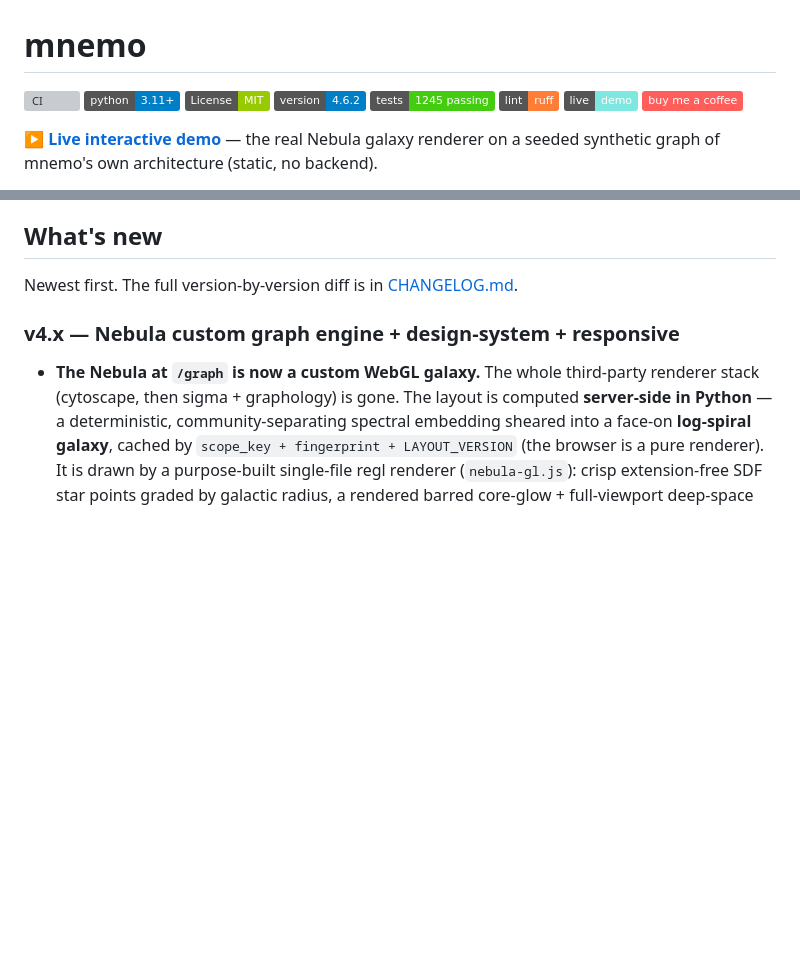
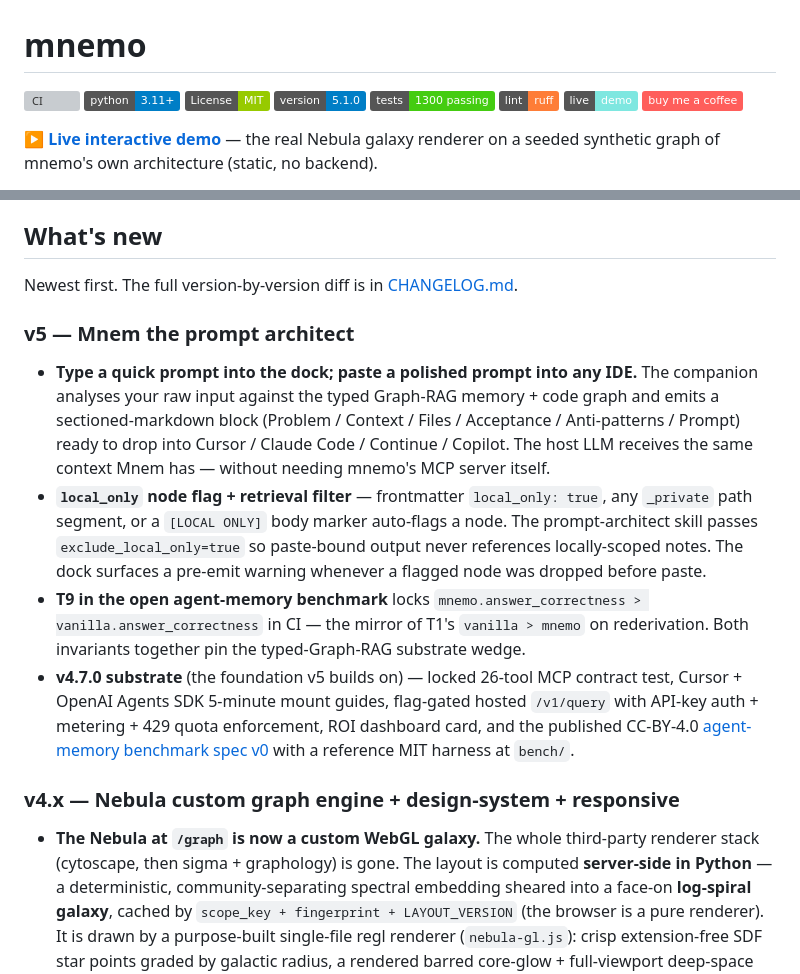
Before and after one commit to mmct-jsc/mnemo, a Markdown page: README.md, 2 parts joined by grey strips. GitHub-like rendering; badges without logos; blank space fills up the shorter version; grey boxes are pictures that could not be loaded.

Commit message:
docs(readme): sync version + tests badges, add v5 What's-new entry
- Version badge: 4.6.2 -> 5.1.0 (was 5 minor releases stale).
- Tests badge: 1245 passing -> 1300 passing (matches the v5.1.0
  daemon unit-suite headcount).
- "What's new" gains a v5 section as the newest entry,
  describing the prompt-architect chapter end-to-end (paste-ready
  sectioned-markdown output, the local_only flag + retrieval
  filter, the T9 locked invariant) plus a one-liner on the
  v4.7.0 substrate it builds on (MCP contract test, hosted
  surface, CC-BY-4.0 benchmark spec).

The CHANGELOG carries the per-version diff; this section gives
README readers the narrative beat without forcing them to open
CHANGELOG.md.

```diff
--- a/README.md
+++ b/README.md
@@ -3,8 +3,8 @@
 [![CI](https://github.com/mmct-jsc/mnemo/actions/workflows/ci.yml/badge.svg)](https://github.com/mmct-jsc/mnemo/actions/workflows/ci.yml)
 [![Python 3.11+](https://img.shields.io/badge/python-3.11+-blue.svg)](https://www.python.org/downloads/)
 [![License: MIT](https://img.shields.io/badge/License-MIT-green.svg)](LICENSE)
-[![Version](https://img.shields.io/badge/version-4.6.2-blue.svg)](CHANGELOG.md)
-[![Tests](https://img.shields.io/badge/tests-1245_passing-brightgreen.svg)](daemon/tests/)
+[![Version](https://img.shields.io/badge/version-5.1.0-blue.svg)](CHANGELOG.md)
+[![Tests](https://img.shields.io/badge/tests-1300_passing-brightgreen.svg)](daemon/tests/)
 [![ruff](https://img.shields.io/badge/lint-ruff-orange.svg)](https://github.com/astral-sh/ruff)
 [![Live demo](https://img.shields.io/badge/live-demo-7ee7e0.svg)](https://mmct-jsc.github.io/mnemo/)
 [![Buy me a coffee](https://img.shields.io/badge/buy_me_a_coffee-FF5E5B?logo=ko-fi&logoColor=white)](https://ko-fi.com/quoctrantrung)
@@ -38,6 +38,13 @@ When you start a session, mnemo injects a memory map. When you submit a prompt,
 ## What's new
 
 Newest first. The full version-by-version diff is in [CHANGELOG.md](CHANGELOG.md).
+
+### v5 — Mnem the prompt architect
+
+- **Type a quick prompt into the dock; paste a polished prompt into any IDE.** The companion analyses your raw input against the typed Graph-RAG memory + code graph and emits a sectioned-markdown block (Problem / Context / Files / Acceptance / Anti-patterns / Prompt) ready to drop into Cursor / Claude Code / Continue / Copilot. The host LLM receives the same context Mnem has — without needing mnemo's MCP server itself.
+- **`local_only` node flag + retrieval filter** — frontmatter `local_only: true`, any `_private` path segment, or a `[LOCAL ONLY]` body marker auto-flags a node. The prompt-architect skill passes `exclude_local_only=true` so paste-bound output never references locally-scoped notes. The dock surfaces a pre-emit warning whenever a flagged node was dropped before paste.
+- **T9 in the open agent-memory benchmark** locks `mnemo.answer_correctness > vanilla.answer_correctness` in CI — the mirror of T1's `vanilla > mnemo` on rederivation. Both invariants together pin the typed-Graph-RAG substrate wedge.
+- **v4.7.0 substrate** (the foundation v5 builds on) — locked 26-tool MCP contract test, Cursor + OpenAI Agents SDK 5-minute mount guides, flag-gated hosted `/v1/query` with API-key auth + metering + 429 quota enforcement, ROI dashboard card, and the published CC-BY-4.0 [agent-memory benchmark spec v0](docs/benchmark/agent-memory-spec-v0.md) with a reference MIT harness at `bench/`.
 
 ### v4.x — Nebula custom graph engine + design-system + responsive
 
```
